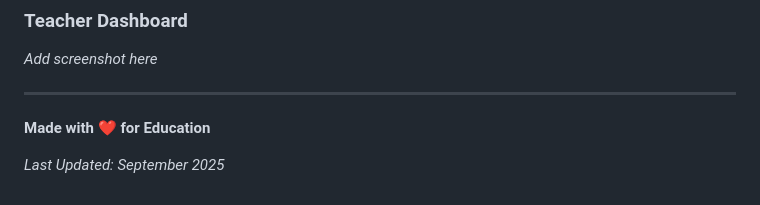
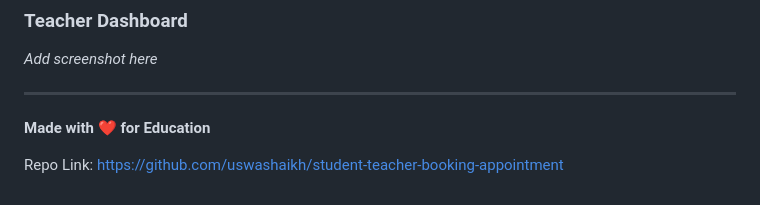
Before and after one commit to uswashaikh/student-teacher-booking-appointment, a Markdown page: README.md, the part around the change. Rendered like a GitHub page.

Commit message:
updated project

```diff
--- a/README.md
+++ b/README.md
@@ -585,4 +585,4 @@ Contributions are welcome! Please feel free to submit a Pull Request.
 
 **Made with ❤️ for Education**
 
-*Last Updated: September 2025*
+Repo Link: https://github.com/uswashaikh/student-teacher-booking-appointment
```
